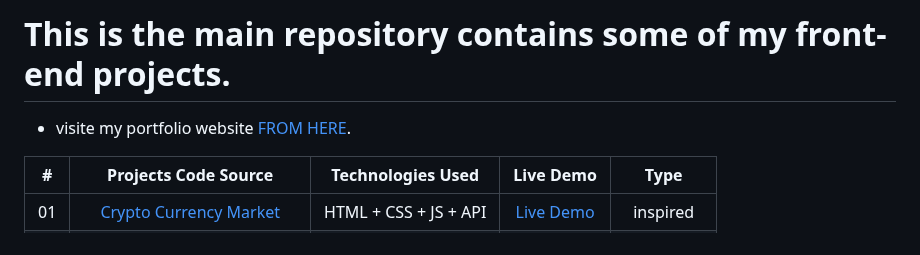
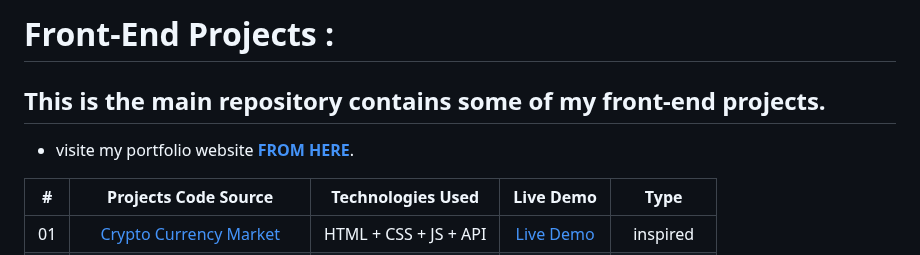
Before and after one commit to drisskhattabi6/front-end-projects, a Markdown page: README.md, the part around the change. Drawn GitHub-style.

```diff
--- a/README.md
+++ b/README.md
@@ -1,6 +1,8 @@
-# This is the main repository contains some of my front-end projects.
+# Front-End Projects :
 
-- visite my portfolio website [FROM HERE](https://drisskhattabi6.github.io/id-kh).
+## This is the main repository contains some of my front-end projects.
+
+- visite my portfolio website **[FROM HERE](https://drisskhattabi6.github.io/id-kh)**.
 
 | # | Projects Code Source | Technologies Used | Live Demo | Type |
 |:---:|:--------------------------:|:-----------:|:-----------:|:-----------:|
```
